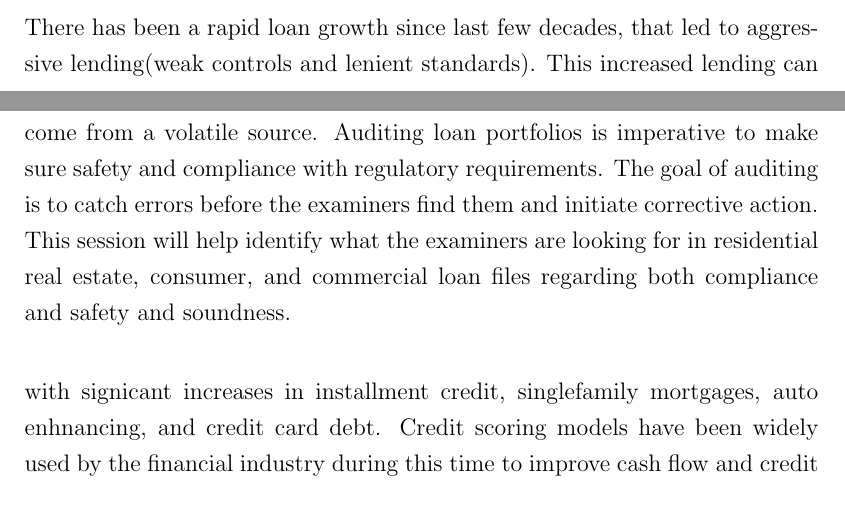
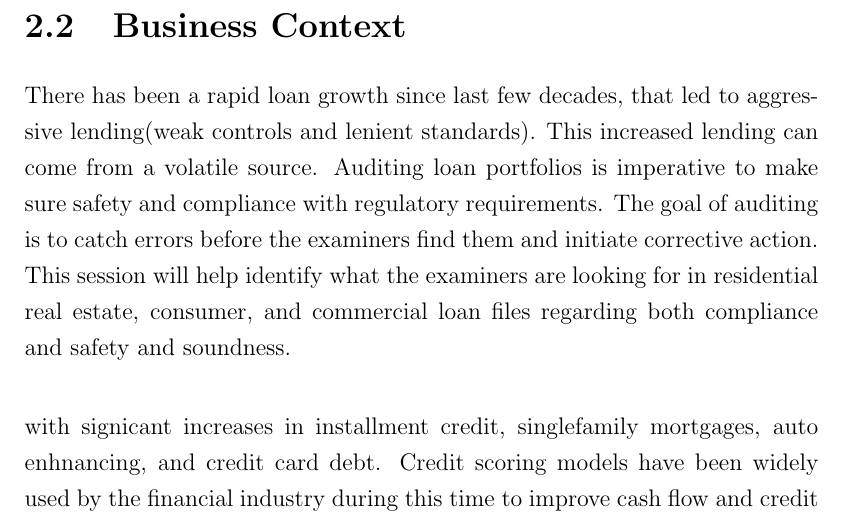
Before and after one commit to 01dkg/Machine-Learning-Credit-Scoring-Geospatial, a LaTeX thesis (Thesis/thesis.tex, which reads Thesis/ch2.tex): two parts of pages 15 and 16 of 59 before the commit and part of page 16 of 59 after it, the two joined at a grey line, cut at the place of the change. Compiled offline with pdfLaTeX.

Commit message:
cha2 add section 2

```diff
--- a/Thesis/ch2.tex
+++ b/Thesis/ch2.tex
@@ -16,6 +16,7 @@
 \section{Introduction}\label{S.intro2}
 KPMG is one of the most renowned Big Four auditors and provides tax, audit, advisory and consultancy services to various clients. Information Risk Management is the service line of the organization that provides information systems security assurance while minimizing risks and frauds. For accuracy of financial reports, IT organizations depend on an effective audit. KPMG's IRM audit team works with clients and auditors to assist them to obtain their desired results; by assuring customers how IT functions are efficiently controlled and by ensuring auditors that their work is efficient and accurate within the guidelines. IRM audit team supports audit planning process and fraud risk assessment to monitor IT risks; supervises processes for a particular industry; supports auditors; assesses application controls design; supports testing phase of the whole audit process. Benefits of the services provided by IRM audit team are efficient and effective audits, impactful audit decisions and opinions, precise identification of business risks and issues reporting to senior management and audit committee.\\
 
+\section{Business Context}
 There has been a rapid loan growth since last few decades, that led to aggressive lending(weak controls and lenient standards). This increased lending can come from a volatile source. Auditing loan portfolios is imperative to make sure safety and compliance with regulatory requirements.
 The goal of auditing is to catch errors before the examiners find them and initiate corrective action. This session will help identify what the examiners are looking for in residential real estate, consumer, and commercial loan files regarding both compliance and safety and soundness.\\
 
```
